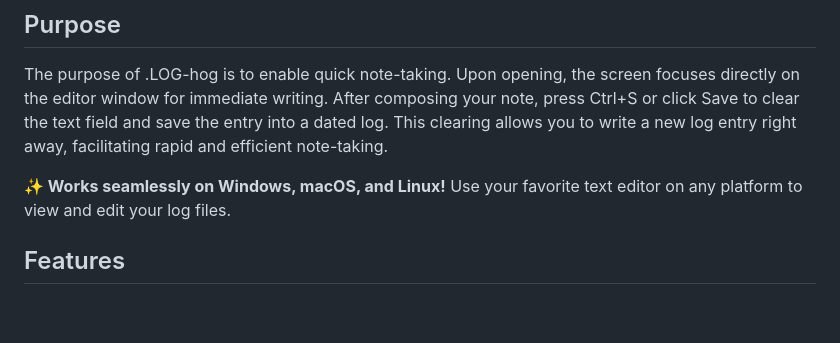
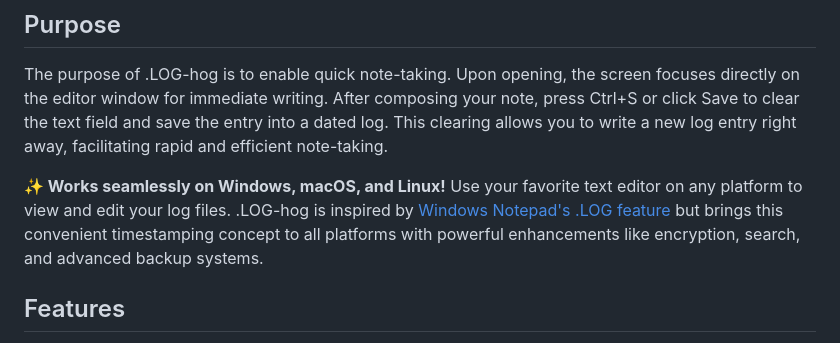
Before and after one commit to johandersson/.LOG-hog, a Markdown page: src/README.md, the part around the change. Drawn GitHub-style; blank space fills up the shorter version.

```diff
--- a/src/README.md
+++ b/src/README.md
@@ -8,7 +8,7 @@
 ## Purpose
 The purpose of .LOG-hog is to enable quick note-taking. Upon opening, the screen focuses directly on the editor window for immediate writing. After composing your note, press Ctrl+S or click Save to clear the text field and save the entry into a dated log. This clearing allows you to write a new log entry right away, facilitating rapid and efficient note-taking.
 
-**✨ Works seamlessly on Windows, macOS, and Linux!** Use your favorite text editor on any platform to view and edit your log files.
+**✨ Works seamlessly on Windows, macOS, and Linux!** Use your favorite text editor on any platform to view and edit your log files. .LOG-hog is inspired by [Windows Notepad's .LOG feature](https://www.howtogeek.com/359463/what-is-a-log-file/) but brings this convenient timestamping concept to all platforms with powerful enhancements like encryption, search, and advanced backup systems.
 
 ## Features
 - Tabbed interface for writing and browsing logs
```
Also changed, not shown: src/help.md (+2 -2 lines), src/resources/help.md (+2 -2 lines).
